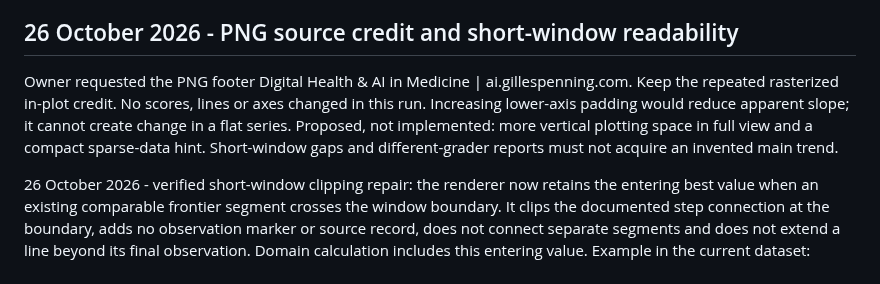
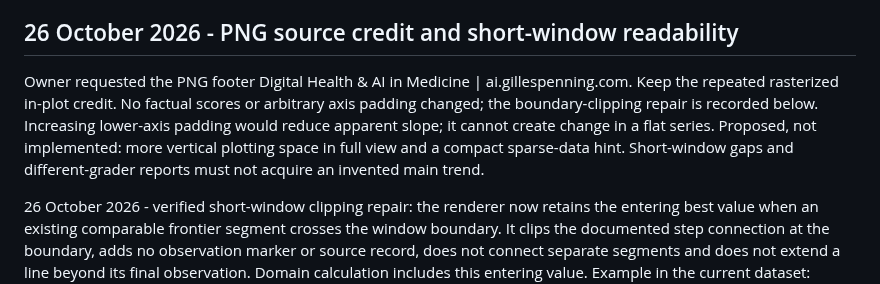
Before and after one commit to gilles-pe/ai-in-medicine-monitor, a Markdown page: docs/decisions.md, the part around the change. Rendered like a GitHub page.

```diff
--- a/docs/decisions.md
+++ b/docs/decisions.md
@@ -94,6 +94,6 @@ Opus-4.8 grader group: Sonnet 5.5 69.2 (raw 77.1), Astra rerun 70.3 (raw 74.0),
 
 ## 26 October 2026 - PNG source credit and short-window readability
 
-Owner requested the PNG footer Digital Health & AI in Medicine | ai.gillespenning.com. Keep the repeated rasterized in-plot credit. No scores, lines or axes changed in this run. Increasing lower-axis padding would reduce apparent slope; it cannot create change in a flat series. Proposed, not implemented: more vertical plotting space in full view and a compact sparse-data hint. Short-window gaps and different-grader reports must not acquire an invented main trend.
+Owner requested the PNG footer Digital Health & AI in Medicine | ai.gillespenning.com. Keep the repeated rasterized in-plot credit. No factual scores or arbitrary axis padding changed; the boundary-clipping repair is recorded below. Increasing lower-axis padding would reduce apparent slope; it cannot create change in a flat series. Proposed, not implemented: more vertical plotting space in full view and a compact sparse-data hint. Short-window gaps and different-grader reports must not acquire an invented main trend.
 
 26 October 2026 - verified short-window clipping repair: the renderer now retains the entering best value when an existing comparable frontier segment crosses the window boundary. It clips the documented step connection at the boundary, adds no observation marker or source record, does not connect separate segments and does not extend a line beyond its final observation. Domain calculation includes this entering value. Example in the current dataset: HealthAgentBench April 42 → July 55 stays visible when the 6M window starts in May. No Y-padding, score or protocol changes. Taller full-view plots remain a proposal.
```
Also changed, not shown: TODO.md (+1 -1 lines), docs/implementation-status.md (+2 -0 lines).
